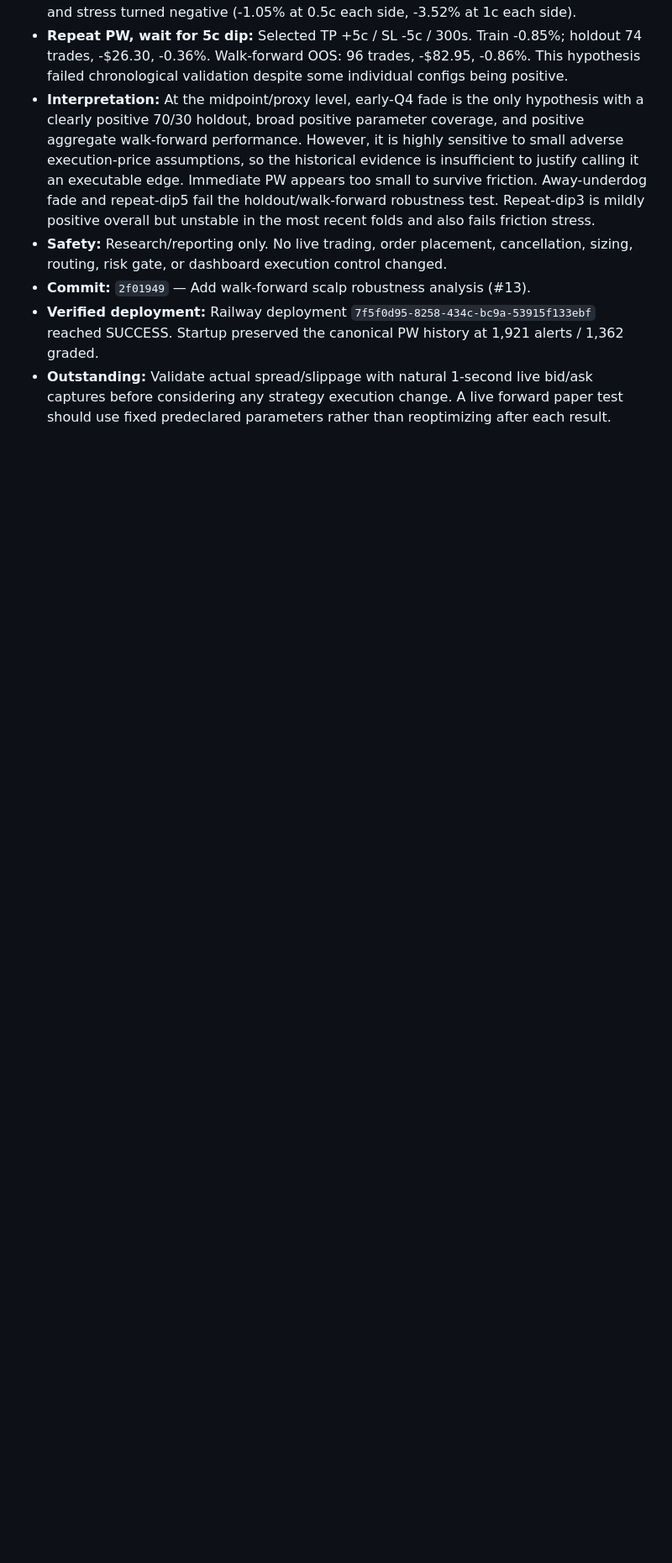
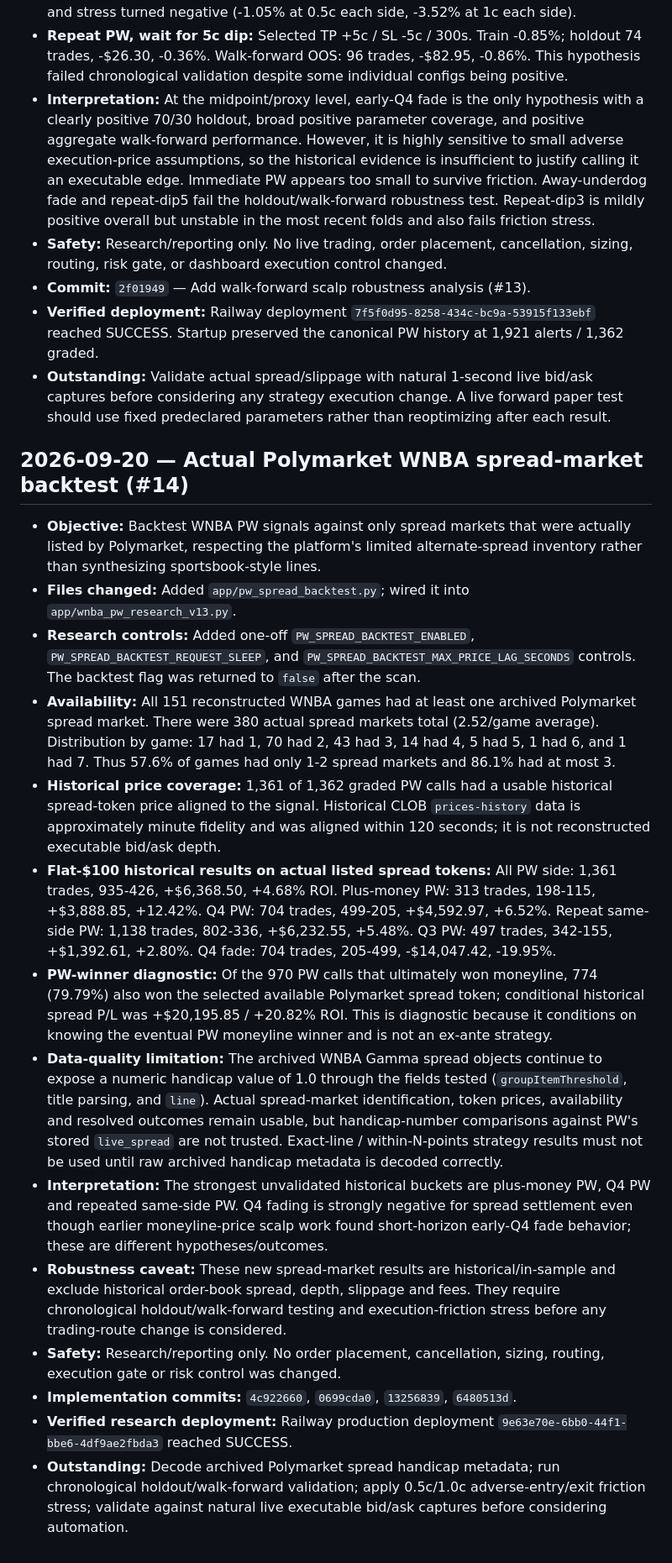
Before and after one commit to s01100011-a11y/polymarket-auto-bot, a Markdown page: DEVELOPMENT_NOTES.md, the part around the change. Shown at 84% size. Drawn GitHub-style; blank space fills up the shorter version.

Commit message:
Document WNBA Polymarket spread backtest (#14)

```diff
--- a/DEVELOPMENT_NOTES.md
+++ b/DEVELOPMENT_NOTES.md
@@ -405,3 +405,21 @@ For every future code change, append an entry containing: objective, files chang
 - **Commit:** `2f01949` — Add walk-forward scalp robustness analysis (#13).
 - **Verified deployment:** Railway deployment `7f5f0d95-8258-434c-bc9a-53915f133ebf` reached SUCCESS. Startup preserved the canonical PW history at 1,921 alerts / 1,362 graded.
 - **Outstanding:** Validate actual spread/slippage with natural 1-second live bid/ask captures before considering any strategy execution change. A live forward paper test should use fixed predeclared parameters rather than reoptimizing after each result.
+
+
+## 2026-09-20 — Actual Polymarket WNBA spread-market backtest (#14)
+
+- **Objective:** Backtest WNBA PW signals against only spread markets that were actually listed by Polymarket, respecting the platform's limited alternate-spread inventory rather than synthesizing sportsbook-style lines.
+- **Files changed:** Added `app/pw_spread_backtest.py`; wired it into `app/wnba_pw_research_v13.py`.
+- **Research controls:** Added one-off `PW_SPREAD_BACKTEST_ENABLED`, `PW_SPREAD_BACKTEST_REQUEST_SLEEP`, and `PW_SPREAD_BACKTEST_MAX_PRICE_LAG_SECONDS` controls. The backtest flag was returned to `false` after the scan.
+- **Availability:** All 151 reconstructed WNBA games had at least one archived Polymarket spread market. There were 380 actual spread markets total (2.52/game average). Distribution by game: 17 had 1, 70 had 2, 43 had 3, 14 had 4, 5 had 5, 1 had 6, and 1 had 7. Thus 57.6% of games had only 1-2 spread markets and 86.1% had at most 3.
+- **Historical price coverage:** 1,361 of 1,362 graded PW calls had a usable historical spread-token price aligned to the signal. Historical CLOB `prices-history` data is approximately minute fidelity and was aligned within 120 seconds; it is not reconstructed executable bid/ask depth.
+- **Flat-$100 historical results on actual listed spread tokens:** All PW side: 1,361 trades, 935-426, +$6,368.50, +4.68% ROI. Plus-money PW: 313 trades, 198-115, +$3,888.85, +12.42%. Q4 PW: 704 trades, 499-205, +$4,592.97, +6.52%. Repeat same-side PW: 1,138 trades, 802-336, +$6,232.55, +5.48%. Q3 PW: 497 trades, 342-155, +$1,392.61, +2.80%. Q4 fade: 704 trades, 205-499, -$14,047.42, -19.95%.
+- **PW-winner diagnostic:** Of the 970 PW calls that ultimately won moneyline, 774 (79.79%) also won the selected available Polymarket spread token; conditional historical spread P/L was +$20,195.85 / +20.82% ROI. This is diagnostic because it conditions on knowing the eventual PW moneyline winner and is not an ex-ante strategy.
+- **Data-quality limitation:** The archived WNBA Gamma spread objects continue to expose a numeric handicap value of 1.0 through the fields tested (`groupItemThreshold`, title parsing, and `line`). Actual spread-market identification, token prices, availability and resolved outcomes remain usable, but handicap-number comparisons against PW's stored `live_spread` are not trusted. Exact-line / within-N-points strategy results must not be used until raw archived handicap metadata is decoded correctly.
+- **Interpretation:** The strongest unvalidated historical buckets are plus-money PW, Q4 PW and repeated same-side PW. Q4 fading is strongly negative for spread settlement even though earlier moneyline-price scalp work found short-horizon early-Q4 fade behavior; these are different hypotheses/outcomes.
+- **Robustness caveat:** These new spread-market results are historical/in-sample and exclude historical order-book spread, depth, slippage and fees. They require chronological holdout/walk-forward testing and execution-friction stress before any trading-route change is considered.
+- **Safety:** Research/reporting only. No order placement, cancellation, sizing, routing, execution gate or risk control was changed.
+- **Implementation commits:** `4c922660`, `0699cda0`, `13256839`, `6480513d`.
+- **Verified research deployment:** Railway production deployment `9e63e70e-6bb0-44f1-bbe6-4df9ae2fbda3` reached SUCCESS.
+- **Outstanding:** Decode archived Polymarket spread handicap metadata; run chronological holdout/walk-forward validation; apply 0.5c/1.0c adverse-entry/exit friction stress; validate against natural live executable bid/ask captures before considering automation.
```
